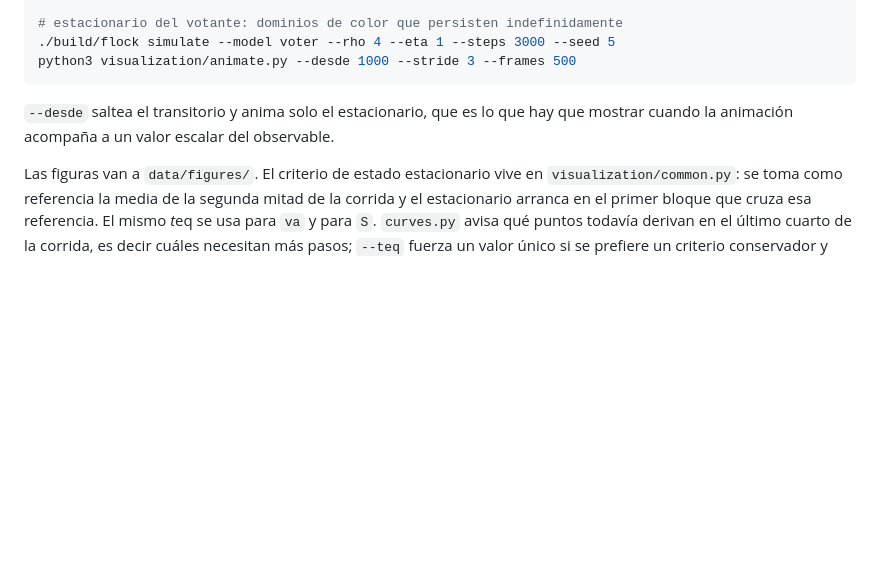
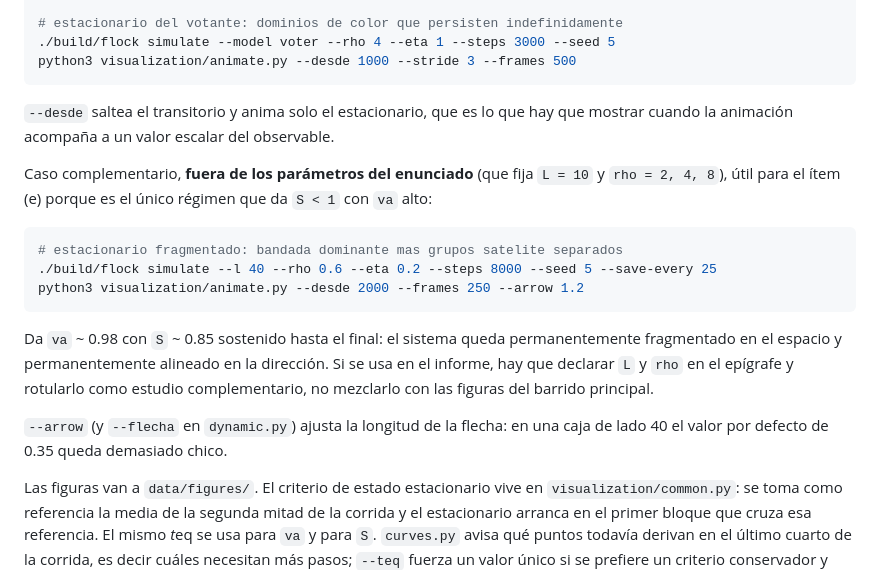
Before and after one commit to jicanta/offlattice-flocking, a Markdown page: README.md, the part around the change. Drawn GitHub-style; blank space fills up the shorter version.

Commit message:
document the fragmented steady state as a complementary case
Con L = 40 y rho = 0.6 el estacionario queda fragmentado en el espacio (S ~
0.85) y alineado en la direccion (va ~ 0.98), que es la esquina opuesta del
grafico va contra S a la que dan las densidades del enunciado, donde S es
siempre 1. Queda anotado que es un caso fuera de los parametros de la consigna.

Co-Authored-By: Claude Opus 5 (1M context) <noreply@anthropic.com>

````diff
--- a/README.md
+++ b/README.md
@@ -140,6 +140,25 @@ python3 visualization/animate.py --desde 1000 --stride 3 --frames 500
 `--desde` saltea el transitorio y anima solo el estacionario, que es lo que hay
 que mostrar cuando la animación acompaña a un valor escalar del observable.
 
+Caso complementario, **fuera de los parámetros del enunciado** (que fija
+`L = 10` y `rho = 2, 4, 8`), útil para el ítem (e) porque es el único régimen
+que da `S < 1` con `va` alto:
+
+```bash
+# estacionario fragmentado: bandada dominante mas grupos satelite separados
+./build/flock simulate --l 40 --rho 0.6 --eta 0.2 --steps 8000 --seed 5 --save-every 25
+python3 visualization/animate.py --desde 2000 --frames 250 --arrow 1.2
+```
+
+Da `va` ~ 0.98 con `S` ~ 0.85 sostenido hasta el final: el sistema queda
+permanentemente fragmentado en el espacio y permanentemente alineado en la
+dirección. Si se usa en el informe, hay que declarar `L` y `rho` en el epígrafe
+y rotularlo como estudio complementario, no mezclarlo con las figuras del
+barrido principal.
+
+`--arrow` (y `--flecha` en `dynamic.py`) ajusta la longitud de la flecha: en una
+caja de lado 40 el valor por defecto de 0.35 queda demasiado chico.
+
 Las figuras van a `data/figures/`. El criterio de estado estacionario vive en
 `visualization/common.py`: se toma como referencia la media de la segunda mitad de la
 corrida y el estacionario arranca en el primer bloque que cruza esa referencia.
````
